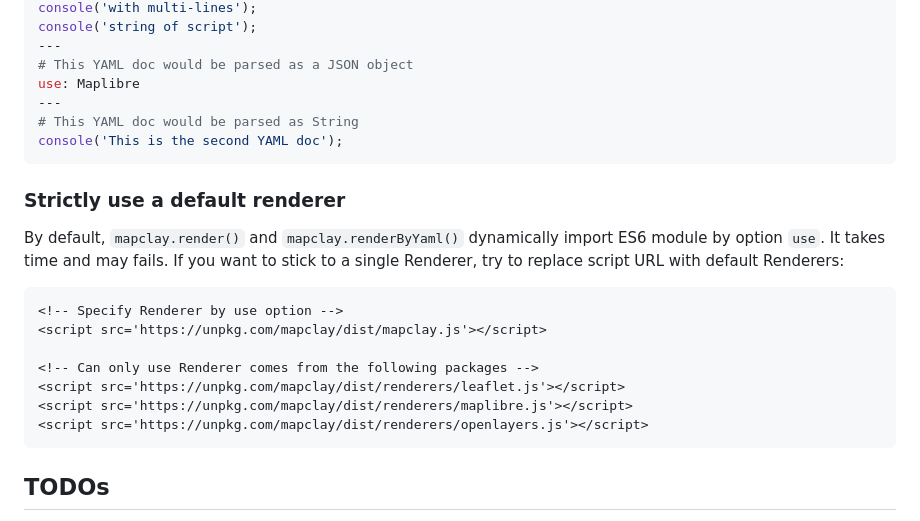
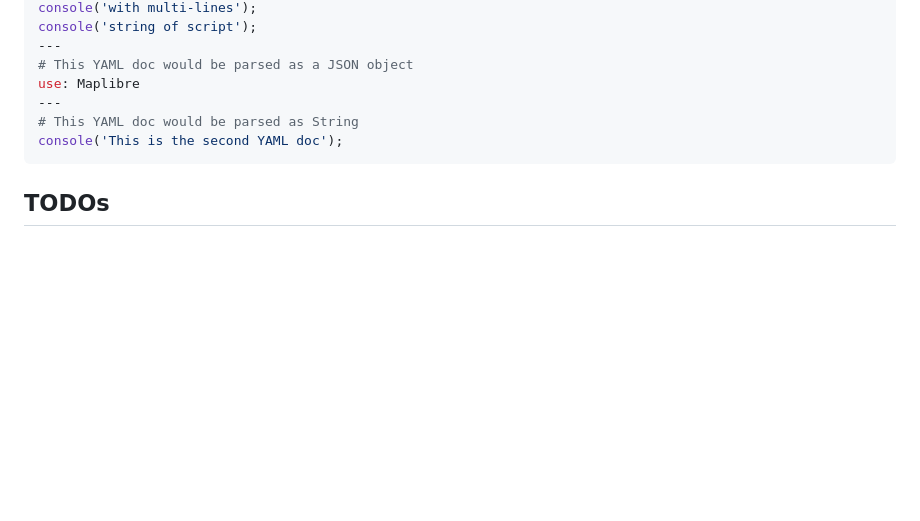
Before and after one commit to outdoorsafetylab/mapclay, a Markdown page: README.md, the part around the change. GitHub-like rendering; blank space fills up the shorter version.

Commit message:
docs: remove part of import renderer solely

````diff
--- a/README.md
+++ b/README.md
@@ -443,20 +443,6 @@ use: Maplibre
 console('This is the second YAML doc');
 ```
 
-### Strictly use a default renderer
-
-By default, `mapclay.render()` and `mapclay.renderByYaml()` dynamically import ES6 module by option `use`. It takes time and may fails. If you want to stick to a single Renderer, try to replace script URL with default Renderers:
-
-```html
-<!-- Specify Renderer by use option -->
-<script src='https://unpkg.com/mapclay/dist/mapclay.js'></script>
-
-<!-- Can only use Renderer comes from the following packages -->
-<script src='https://unpkg.com/mapclay/dist/renderers/leaflet.js'></script>
-<script src='https://unpkg.com/mapclay/dist/renderers/maplibre.js'></script>
-<script src='https://unpkg.com/mapclay/dist/renderers/openlayers.js'></script>
-```
-
 ## TODOs
 
 - Features
````
